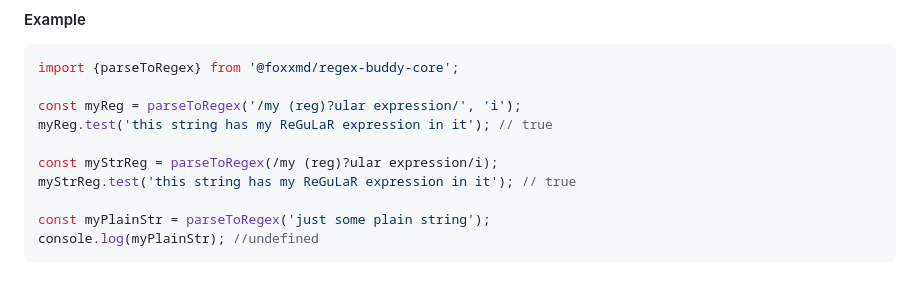
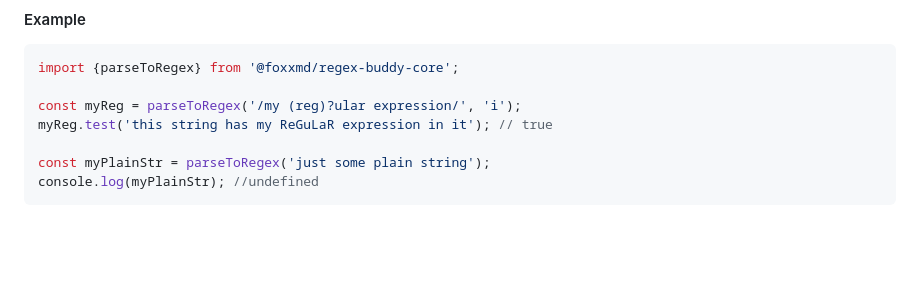
Before and after one commit to FoxxMD/regex-buddy-core, a Markdown page: README.md, the part around the change. Drawn GitHub-style; blank space fills up the shorter version.

Commit message:
Remove bad example

```diff
--- a/README.md
+++ b/README.md
@@ -45,9 +45,6 @@ import {parseToRegex} from '@foxxmd/regex-buddy-core';
 
 const myReg = parseToRegex('/my (reg)?ular expression/', 'i');
 myReg.test('this string has my ReGuLaR expression in it'); // true
-
-const myStrReg = parseToRegex(/my (reg)?ular expression/i);
-myStrReg.test('this string has my ReGuLaR expression in it'); // true
 
 const myPlainStr = parseToRegex('just some plain string');
 console.log(myPlainStr); //undefined
```
